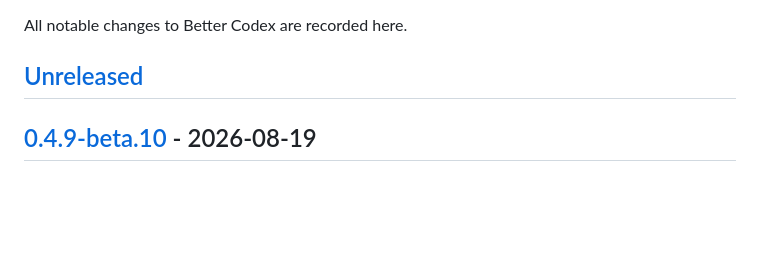
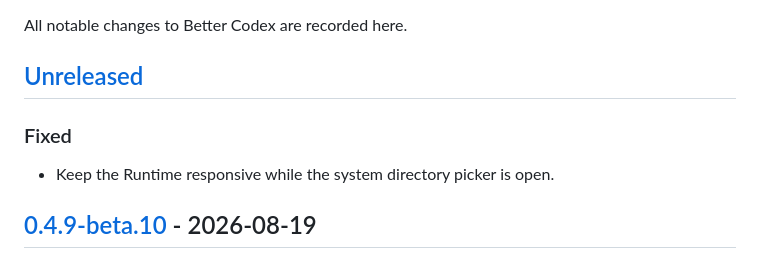
Before and after one commit to Ericwong5021/better-codex, a Markdown page: CHANGELOG.md, the part around the change. Drawn GitHub-style; blank space fills up the shorter version.

Commit message:
docs: record responsive directory picker

```diff
--- a/CHANGELOG.md
+++ b/CHANGELOG.md
@@ -3,6 +3,10 @@
 All notable changes to Better Codex are recorded here.
 
 ## [Unreleased]
+
+### Fixed
+
+- Keep the Runtime responsive while the system directory picker is open.
 
 ## [0.4.9-beta.10] - 2026-08-19
 
```
